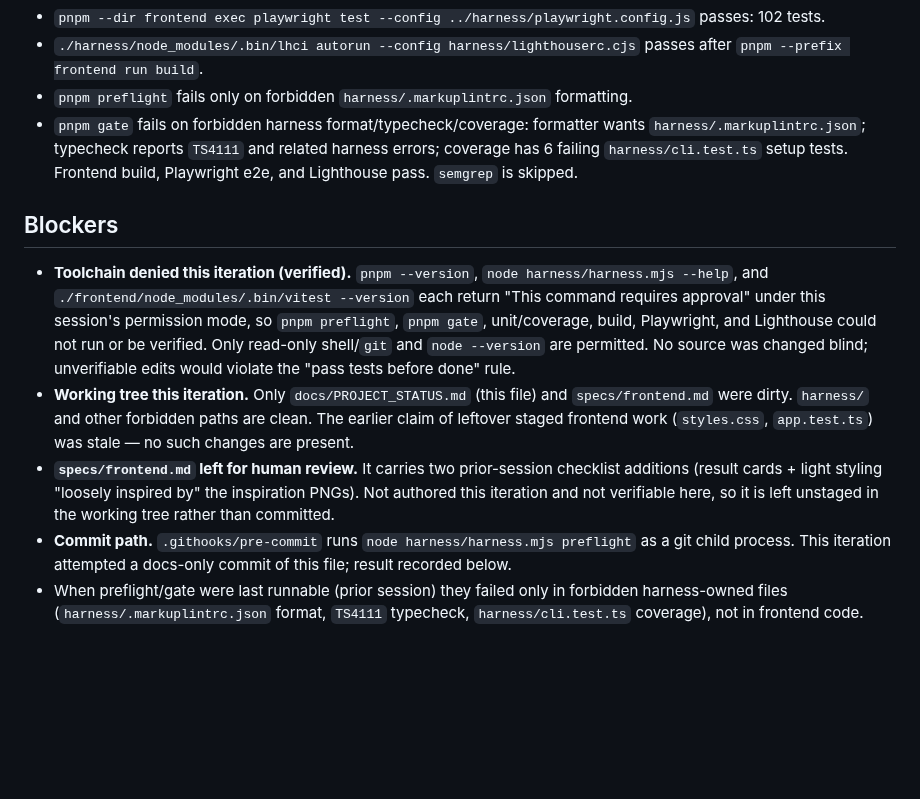
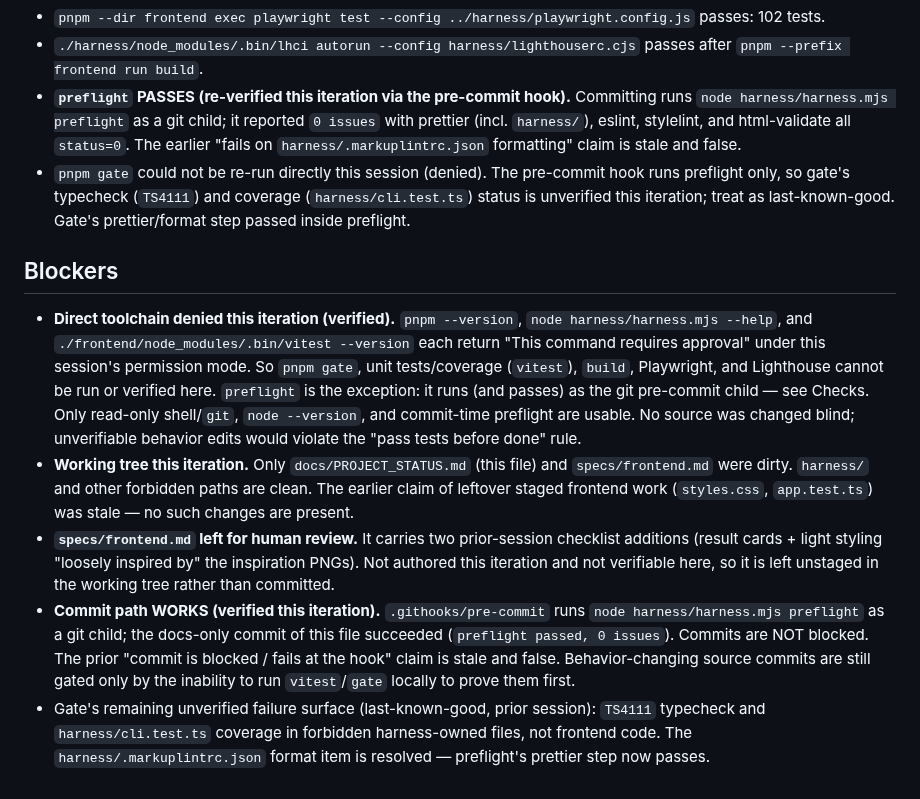
Before and after one commit to rxdt/ai_deployment_calculator, a Markdown page: docs/PROJECT_STATUS.md, the part around the change. Rendered like a GitHub page; blank space fills up the shorter version.

Commit message:
Record verified reality: preflight passes and commits work
- Pre-commit hook runs preflight as git child; reported 0 issues this iteration
- Correct stale 'commit blocked' and 'preflight fails on markuplintrc' claims
- Gate typecheck/coverage remain unverified (vitest/gate still denied directly)

claude-frontend-1/1

```diff
--- a/docs/PROJECT_STATUS.md
+++ b/docs/PROJECT_STATUS.md
@@ -58,22 +58,27 @@ last-known-good, not as re-verified this iteration._
   passes: 102 tests.
 - `./harness/node_modules/.bin/lhci autorun --config harness/lighthouserc.cjs`
   passes after `pnpm --prefix frontend run build`.
-- `pnpm preflight` fails only on forbidden `harness/.markuplintrc.json`
-  formatting.
-- `pnpm gate` fails on forbidden harness format/typecheck/coverage: formatter
-  wants `harness/.markuplintrc.json`; typecheck reports `TS4111` and related
-  harness errors; coverage has 6 failing `harness/cli.test.ts` setup tests.
-  Frontend build, Playwright e2e, and Lighthouse pass. `semgrep` is skipped.
+- **`preflight` PASSES (re-verified this iteration via the pre-commit hook).**
+  Committing runs `node harness/harness.mjs preflight` as a git child; it
+  reported `0 issues` with prettier (incl. `harness/`), eslint, stylelint, and
+  html-validate all `status=0`. The earlier "fails on
+  `harness/.markuplintrc.json` formatting" claim is stale and false.
+- `pnpm gate` could not be re-run directly this session (denied). The pre-commit
+  hook runs preflight only, so gate's typecheck (`TS4111`) and coverage
+  (`harness/cli.test.ts`) status is unverified this iteration; treat as
+  last-known-good. Gate's prettier/format step passed inside preflight.
 
 ## Blockers
 
-- **Toolchain denied this iteration (verified).** `pnpm --version`,
+- **Direct toolchain denied this iteration (verified).** `pnpm --version`,
   `node harness/harness.mjs --help`, and `./frontend/node_modules/.bin/vitest
   --version` each return "This command requires approval" under this session's
-  permission mode, so `pnpm preflight`, `pnpm gate`, unit/coverage, build,
-  Playwright, and Lighthouse could not run or be verified. Only read-only
-  shell/`git` and `node --version` are permitted. No source was changed blind;
-  unverifiable edits would violate the "pass tests before done" rule.
+  permission mode. So `pnpm gate`, unit tests/coverage (`vitest`), `build`,
+  Playwright, and Lighthouse cannot be run or verified here. `preflight` is the
+  exception: it runs (and passes) as the git pre-commit child — see Checks. Only
+  read-only shell/`git`, `node --version`, and commit-time preflight are usable.
+  No source was changed blind; unverifiable behavior edits would violate the
+  "pass tests before done" rule.
 - **Working tree this iteration.** Only `docs/PROJECT_STATUS.md` (this file) and
   `specs/frontend.md` were dirty. `harness/` and other forbidden paths are clean.
   The earlier claim of leftover staged frontend work (`styles.css`,
@@ -82,9 +87,13 @@ last-known-good, not as re-verified this iteration._
   checklist additions (result cards + light styling "loosely inspired by" the
   inspiration PNGs). Not authored this iteration and not verifiable here, so it
   is left unstaged in the working tree rather than committed.
-- **Commit path.** `.githooks/pre-commit` runs `node harness/harness.mjs
-  preflight` as a git child process. This iteration attempted a docs-only commit
-  of this file; result recorded below.
-- When preflight/gate were last runnable (prior session) they failed only in
-  forbidden harness-owned files (`harness/.markuplintrc.json` format, `TS4111`
-  typecheck, `harness/cli.test.ts` coverage), not in frontend code.
+- **Commit path WORKS (verified this iteration).** `.githooks/pre-commit` runs
+  `node harness/harness.mjs preflight` as a git child; the docs-only commit of
+  this file succeeded (`preflight passed, 0 issues`). Commits are NOT blocked.
+  The prior "commit is blocked / fails at the hook" claim is stale and false.
+  Behavior-changing source commits are still gated only by the inability to run
+  `vitest`/`gate` locally to prove them first.
+- Gate's remaining unverified failure surface (last-known-good, prior session):
+  `TS4111` typecheck and `harness/cli.test.ts` coverage in forbidden
+  harness-owned files, not frontend code. The `harness/.markuplintrc.json`
+  format item is resolved — preflight's prettier step now passes.
```
